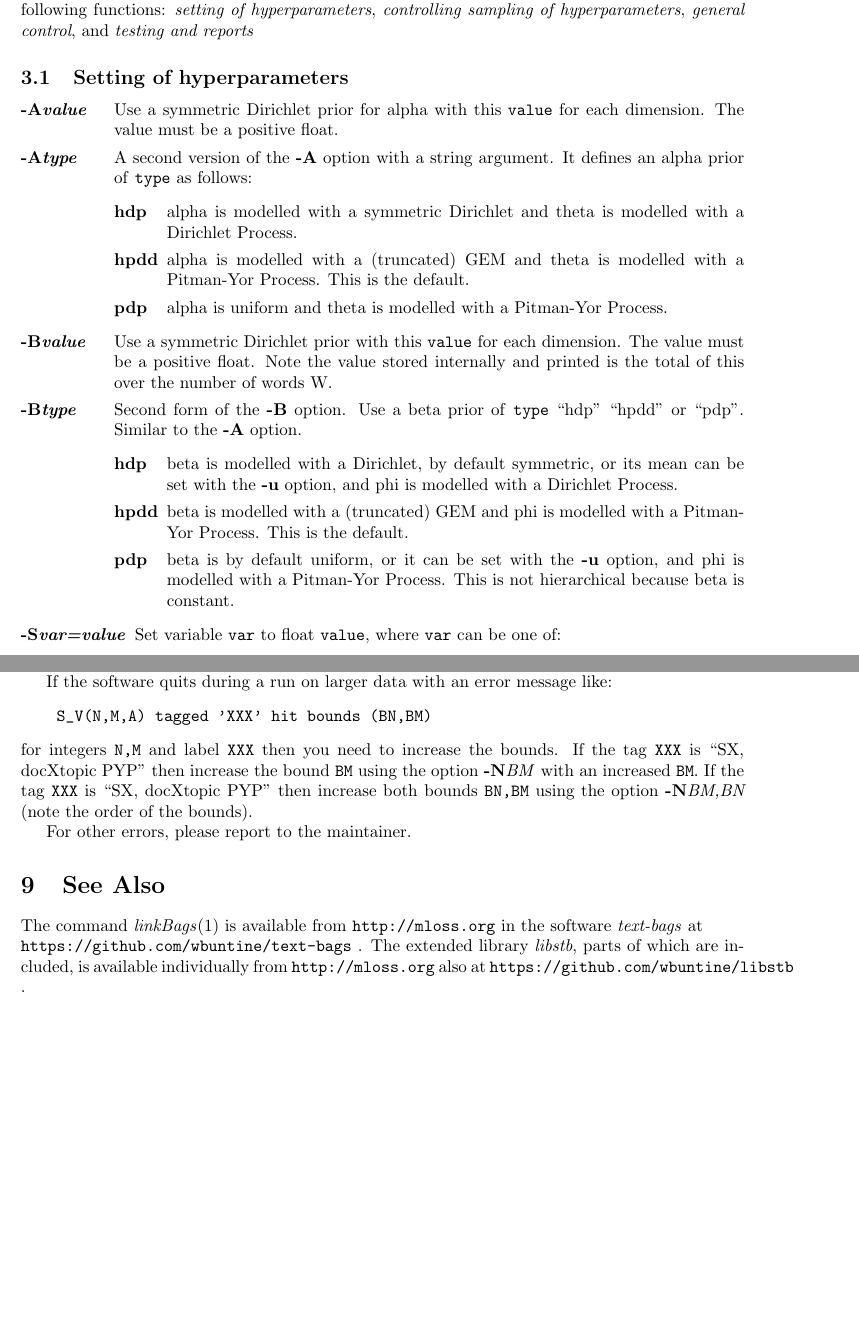
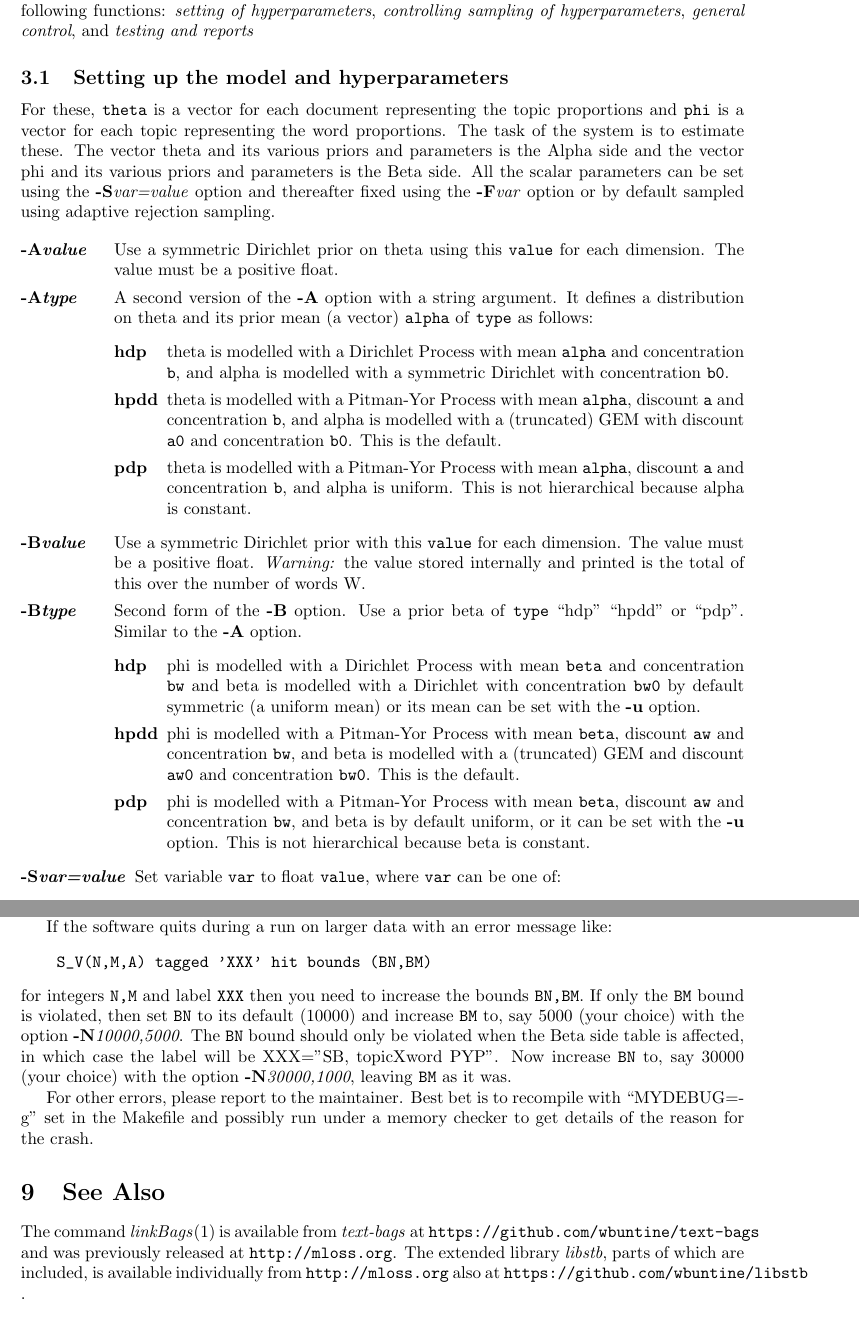
Before and after one commit to wbuntine/topic-models, a LaTeX document (HCA/doc/hcaman.tex): two parts of pages 2 and 9 of 10 before the commit and two parts of pages 2 and 10 of 10 after it, joined at a grey line, cut so that both start at the same text, the shorter picture padded with empty space. The pictures show the PDF file HCA/doc/hcaman.pdf that the author committed with the source.

Commit message:
fixing man

```diff
--- a/HCA/doc/hcaman.tex
+++ b/HCA/doc/hcaman.tex
@@ -91,41 +97,69 @@ the following functions:
 \emph{general control}, and
 \emph{testing and reports}
 
-\subsection{Setting of hyperparameters}
+\subsection{Setting up the model and hyperparameters}
+For these, \texttt{theta} is a vector for each document representing the
+topic proportions and
+ \texttt{phi} is a vector for each topic representing the
+word proportions.  The task of the system is to estimate these.
+The vector theta and its various priors and parameters is the Alpha side
+and the vector phi and its various priors and parameters is the Beta side.
+All the scalar parameters can be set using the
+\OptArg{-S}{var=value} option
+and thereafter fixed using the \OptArg{-F}{var} option
+or by default sampled
+using adaptive rejection sampling.
+
 \begin{Description}[\OptArg{-t}{transfile}]\setlength{\itemsep}{0cm}
-\item[\OptArg{-A}{value}]  Use a symmetric Dirichlet prior for alpha
-with this \texttt{value} for each dimension.  The value must be a positive float.
+\item[\OptArg{-A}{value}]  Use a symmetric Dirichlet prior on theta
+using this \texttt{value} for each dimension.  The value must be a positive float.
 \item[\OptArg{-A}{type}]  A second version of the
 \Opt{-A} option with a string argument.
-It defines an alpha prior of \texttt{type} as follows:
+It defines a distribution on theta and its prior mean (a vector)
+ \texttt{alpha} of \texttt{type} as follows:
 \begin{Description}[hpdd]
-\item[hdp] alpha is modelled with a symmetric Dirichlet and
-theta is modelled with a Dirichlet Process.
-\item[hpdd] alpha is modelled with a (truncated) GEM and
-theta is modelled with a Pitman-Yor Process.
+\item[hdp]
+theta is modelled with a Dirichlet Process
+with mean \texttt{alpha} and concentration \texttt{b},
+and alpha is modelled with a symmetric Dirichlet with concentration
+\texttt{b0}.
+\item[hpdd] theta is modelled with a Pitman-Yor Process
+with mean \texttt{alpha}, discount \texttt{a} and concentration \texttt{b},
+and alpha is modelled with a (truncated) GEM
+with discount \texttt{a0} and concentration \texttt{b0}.
 This is the default.
-\item[pdp] alpha is uniform and theta is modelled with a Pitman-Yor Process.
+\item[pdp] theta is modelled with a Pitman-Yor Process
+with mean \texttt{alpha}, discount \texttt{a} and concentration \texttt{b},
+and alpha is uniform.
+This is not hierarchical because alpha is constant.
 \end{Description}
 \item[\OptArg{-B}{value}]  Use a symmetric Dirichlet prior with
 this \texttt{value} for each dimension.
 The value must be a positive float.
-Note the value stored internally and printed is the total of this over the
+\emph{Warning:}
+ the value stored internally and printed is the total of this over the
 number of words W.
 \item[\OptArg{-B}{type}]
 Second form of the \Opt{-B} option.
-Use a beta prior of \texttt{type}
+Use a prior beta of \texttt{type}
 ``hdp'' ``hpdd'' or ``pdp''.  Similar to the \Opt{-A} option.
 \begin{Description}[hpdd]
-\item[hdp] beta is modelled with a Dirichlet,
-by default symmetric,
-or its mean can be set with the \Opt{-u} option,
-and phi is modelled with a Dirichlet Process.
-\item[hpdd] beta is modelled with a (truncated) GEM and
-phi is modelled with a Pitman-Yor Process.
+\item[hdp] phi is modelled with a Dirichlet Process
+with mean \texttt{beta} and concentration \texttt{bw} and
+beta is modelled with a Dirichlet with concentration \texttt{bw0}
+by default symmetric (a uniform mean)
+or its mean can be set with the \Opt{-u} option.
+\item[hpdd]
+phi is modelled with a Pitman-Yor Process
+with mean \texttt{beta}, discount \texttt{aw} and concentration \texttt{bw},
+and beta is modelled with a (truncated) GEM
+and discount \texttt{aw0} and concentration \texttt{bw0}.
 This is the default.
-\item[pdp] beta is by default uniform,
-or it can be set with the \Opt{-u} option,
-and phi is modelled with a Pitman-Yor Process.
+\item[pdp]
+ phi is modelled with a Pitman-Yor Process
+with mean \texttt{beta}, discount \texttt{aw} and concentration \texttt{bw},
+and beta is by default uniform,
+or it can be set with the \Opt{-u} option.
 This is not hierarchical because beta is constant.
 \end{Description}
 \item[\OptArg{-S}{var=value}]  Set variable \texttt{var} to float \texttt{value},
@@ -691,24 +725,31 @@ error message like:
     S_V(N,M,A) tagged 'XXX' hit bounds (BN,BM)
 \end{verbatim}
 for integers \texttt{N,M} and label \texttt{XXX} then you
-need to increase the bounds.
-If the tag \texttt{XXX} is ``SX, docXtopic PYP"
-then increase the bound \texttt{BM} using the option
-\OptArg{-N}{BM} with an increased \texttt{BM}.
-If the tag \texttt{XXX} is ``SX, docXtopic PYP"
-then increase both bounds \texttt{BN,BM} using the option
-\OptArg{-N}{BM,BN}
-(note the order of the bounds).
+need to increase the bounds \texttt{BN,BM}.
+If only the \texttt{BM} bound is violated,
+then set \texttt{BN} to its default (10000) and increase
+\texttt{BM} to, say 5000 (your choice) with the
+option \OptArg{-N}{10000,5000}.
+The \texttt{BN} bound should only be violated
+when the Beta side table is affected,
+in which case the label will be
+XXX=''SB, topicXword PYP".
+Now increase \texttt{BN} to, say 30000 (your choice) with the
+option \OptArg{-N}{30000,1000},
+leaving \texttt{BM} as it was.
 
-For other errors, please report to the
-maintainer.
+For other errors, please report to the maintainer.
+Best bet is to recompile
+with ``MYDEBUG=-g'' set in the Makefile
+and possibly run under a memory checker to get details of
+the reason for the crash.
 
 \section{See Also}
 %%%%%%%%%%%%%%%%%%
 
-The command \Cmd{linkBags}{1} is available from \URL{http://mloss.org} in
-the software \Prog{text-bags} at\\
-\URL{https://github.com/wbuntine/text-bags} .
+The command \Cmd{linkBags}{1} is available from  \Prog{text-bags} at
+\URL{https://github.com/wbuntine/text-bags}
+and was previously released at \URL{http://mloss.org}.
 The extended library \Prog{libstb}, parts of which are included, is available
 individually from \URL{http://mloss.org} also at
 \URL{https://github.com/wbuntine/libstb} .
```
Also changed, not shown: HCA/Makefile, HCA/doc/hcaman.pdf, HCA/doc/hcaman.tex (24 more changed lines), 9 other files.
